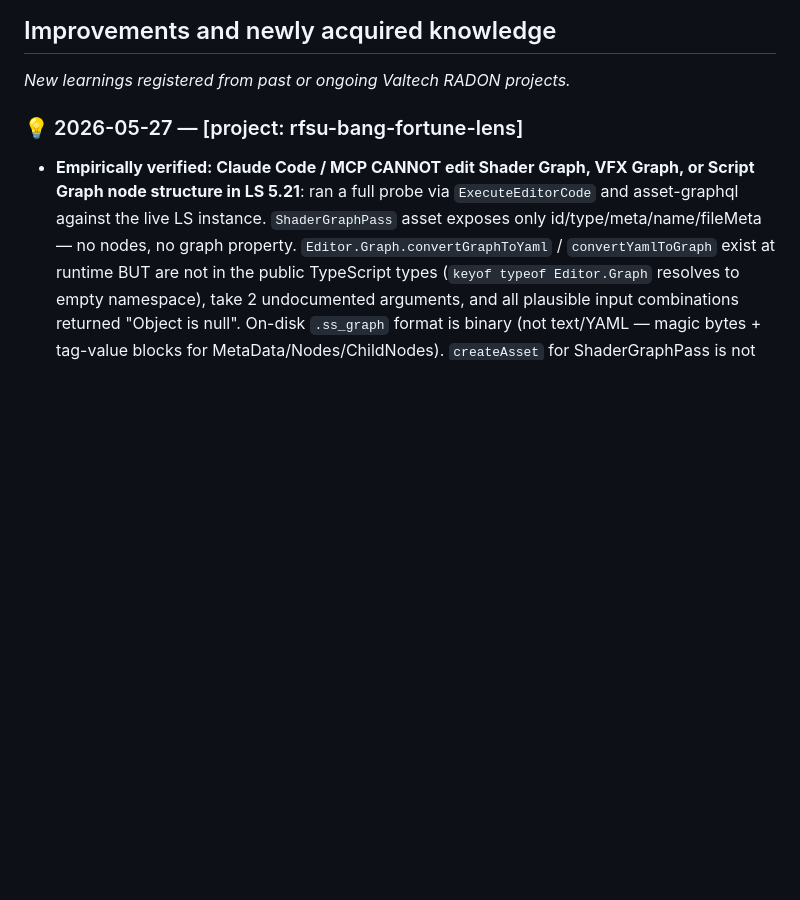
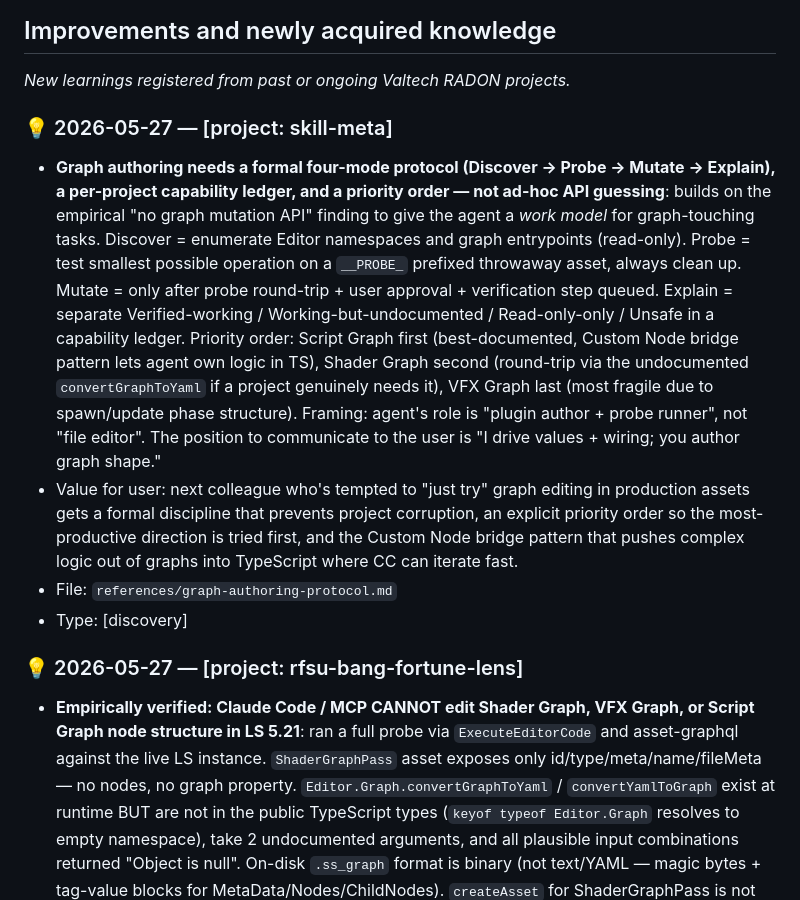
Before and after one commit to niklazhallberg/valtech-radon-lens-studio-skill, a Markdown page: CHANGELOG.md, the part around the change. GitHub-like rendering; blank space fills up the shorter version.

```diff
--- a/CHANGELOG.md
+++ b/CHANGELOG.md
@@ -18,6 +18,12 @@ but adapted for skill evolution rather than a software API.
 ## Improvements and newly acquired knowledge
 
 _New learnings registered from past or ongoing Valtech RADON projects._
+
+### 💡 2026-05-27 — [project: skill-meta]
+- **Graph authoring needs a formal four-mode protocol (Discover → Probe → Mutate → Explain), a per-project capability ledger, and a priority order — not ad-hoc API guessing**: builds on the empirical "no graph mutation API" finding to give the agent a *work model* for graph-touching tasks. Discover = enumerate Editor namespaces and graph entrypoints (read-only). Probe = test smallest possible operation on a `__PROBE_` prefixed throwaway asset, always clean up. Mutate = only after probe round-trip + user approval + verification step queued. Explain = separate Verified-working / Working-but-undocumented / Read-only-only / Unsafe in a capability ledger. Priority order: Script Graph first (best-documented, Custom Node bridge pattern lets agent own logic in TS), Shader Graph second (round-trip via the undocumented `convertGraphToYaml` if a project genuinely needs it), VFX Graph last (most fragile due to spawn/update phase structure). Framing: agent's role is "plugin author + probe runner", not "file editor". The position to communicate to the user is "I drive values + wiring; you author graph shape."
+- Value for user: next colleague who's tempted to "just try" graph editing in production assets gets a formal discipline that prevents project corruption, an explicit priority order so the most-productive direction is tried first, and the Custom Node bridge pattern that pushes complex logic out of graphs into TypeScript where CC can iterate fast.
+- File: `references/graph-authoring-protocol.md`
+- Type: [discovery]
 
 ### 💡 2026-05-27 — [project: rfsu-bang-fortune-lens]
 - **Empirically verified: Claude Code / MCP CANNOT edit Shader Graph, VFX Graph, or Script Graph node structure in LS 5.21**: ran a full probe via `ExecuteEditorCode` and asset-graphql against the live LS instance. `ShaderGraphPass` asset exposes only id/type/meta/name/fileMeta — no nodes, no graph property. `Editor.Graph.convertGraphToYaml` / `convertYamlToGraph` exist at runtime BUT are not in the public TypeScript types (`keyof typeof Editor.Graph` resolves to empty namespace), take 2 undocumented arguments, and all plausible input combinations returned "Object is null". On-disk `.ss_graph` format is binary (not text/YAML — magic bytes + tag-value blocks for MetaData/Nodes/ChildNodes). `createAsset` for ShaderGraphPass is not supported via asset-graphql. The empirical conclusion replaces my prior week's *guess* (which I wrote into visual-scripting-guide.md without verification): the answer was "no graph editing", confirmed.
```
Also changed, not shown: SKILL.md (+1 -0 lines), references/graph-authoring-protocol.md (added, +265 -0 lines).
